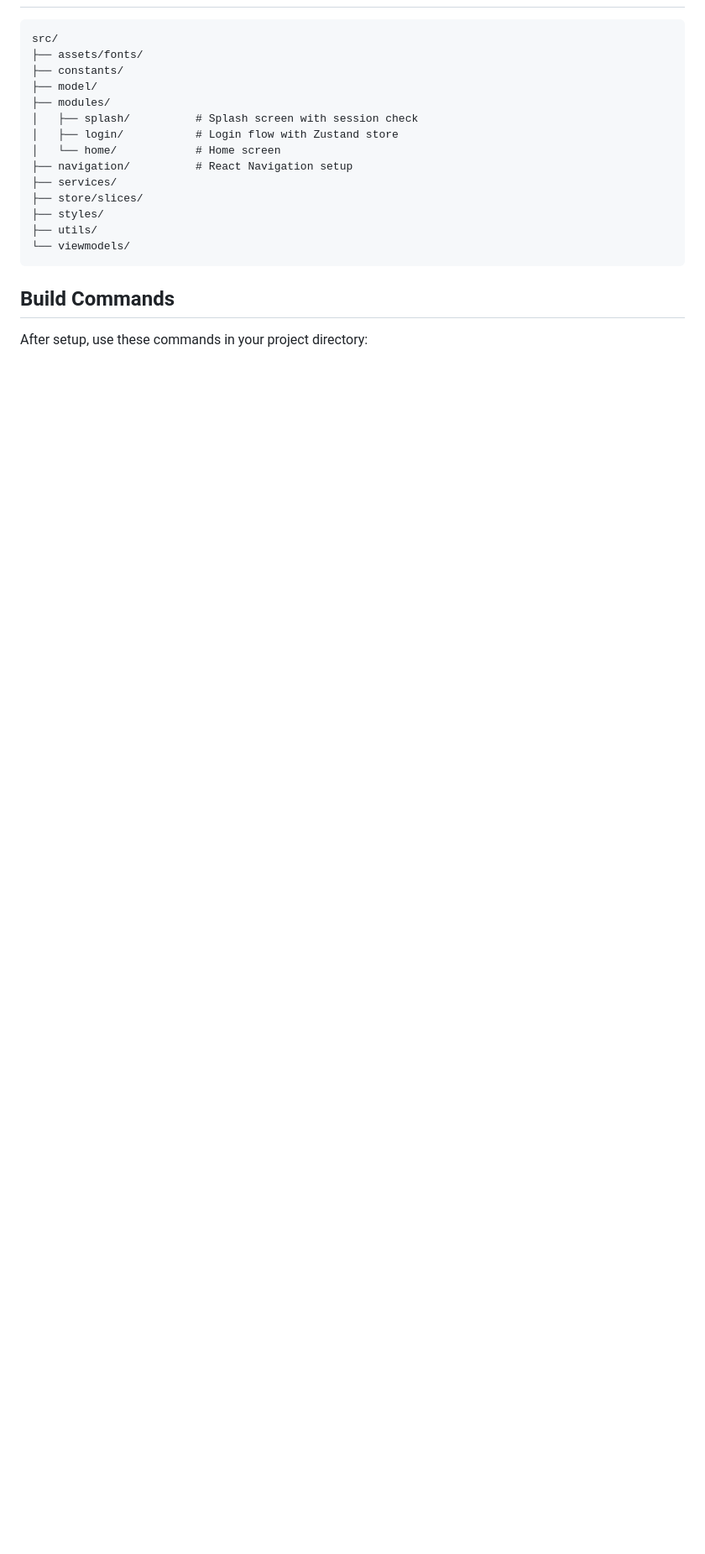
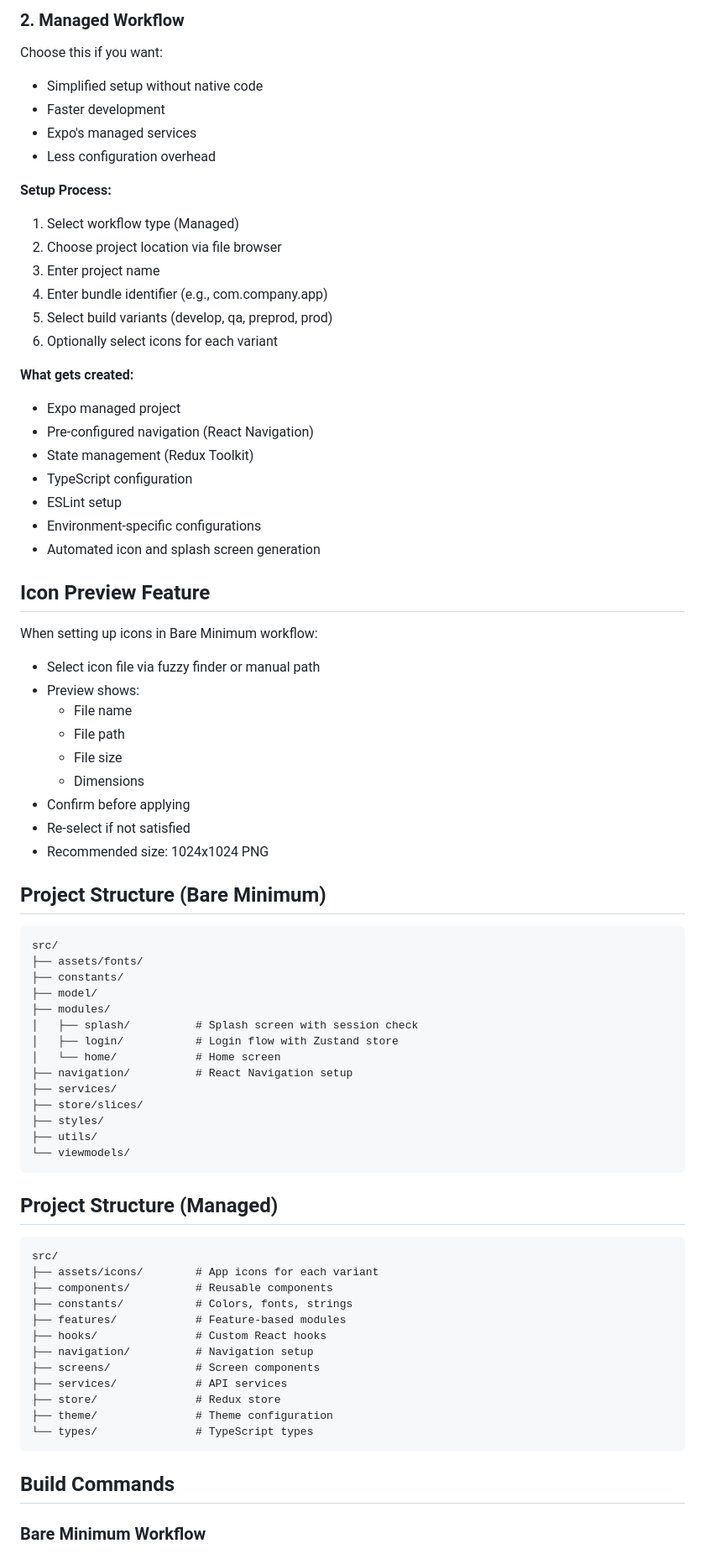
Before and after one commit to Nishan666/rn-automation, a Markdown page: README.md, the part around one of its changes. Shown at 84% size. GitHub-like rendering; blank space fills up the shorter version.

````diff
--- a/README.md
+++ b/README.md
@@ -46,3 +75,42 @@ For post-setup icon generation, you can re-run the setup script or manually plac
+### 2. Managed Workflow
+
+Choose this if you want:
+- Simplified setup without native code
+- Faster development
+- Expo's managed services
+- Less configuration overhead
+
+**Setup Process:**
+1. Select workflow type (Managed)
+2. Choose project location via file browser
+3. Enter project name
+4. Enter bundle identifier (e.g., com.company.app)
+5. Select build variants (develop, qa, preprod, prod)
+6. Optionally select icons for each variant
+
+**What gets created:**
+- Expo managed project
+- Pre-configured navigation (React Navigation)
+- State management (Redux Toolkit)
+- TypeScript configuration
+- ESLint setup
+- Environment-specific configurations
+- Automated icon and splash screen generation
+
+## Icon Preview Feature
+
+When setting up icons in Bare Minimum workflow:
+- Select icon file via fuzzy finder or manual path
+- Preview shows:
+  - File name
+  - File path
+  - File size
+  - Dimensions
+- Confirm before applying
+- Re-select if not satisfied
+- Recommended size: 1024x1024 PNG
+
+## Project Structure (Bare Minimum)
 
 ```
 src/
@@ -61,7 +129,24 @@ src/
 └── viewmodels/
 ```
 
+## Project Structure (Managed)
+
+```
+src/
+├── assets/icons/        # App icons for each variant
+├── components/          # Reusable components
+├── constants/           # Colors, fonts, strings
+├── features/            # Feature-based modules
+├── hooks/               # Custom React hooks
+├── navigation/          # Navigation setup
+├── screens/             # Screen components
+├── services/            # API services
+├── store/               # Redux store
+├── theme/               # Theme configuration
+└── types/               # TypeScript types
+```
+
 ## Build Commands
 
-After setup, use these commands in your project directory:
+### Bare Minimum Workflow
 
````
Also changed, not shown: other parts of README.md (+119 -26 lines).
